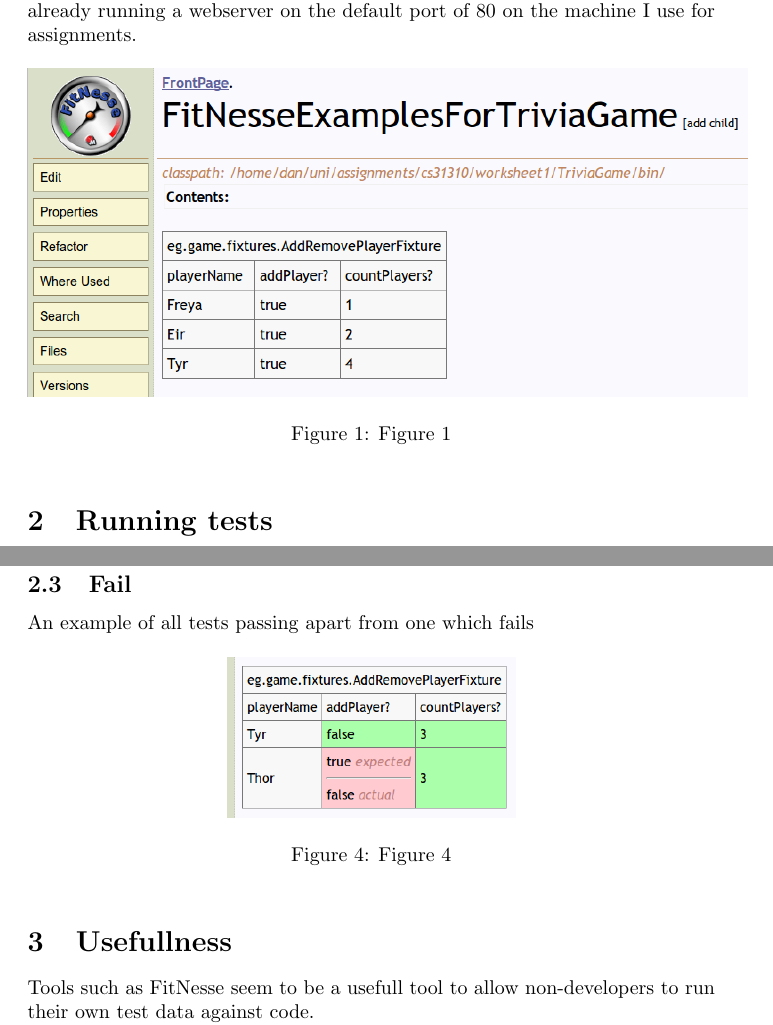
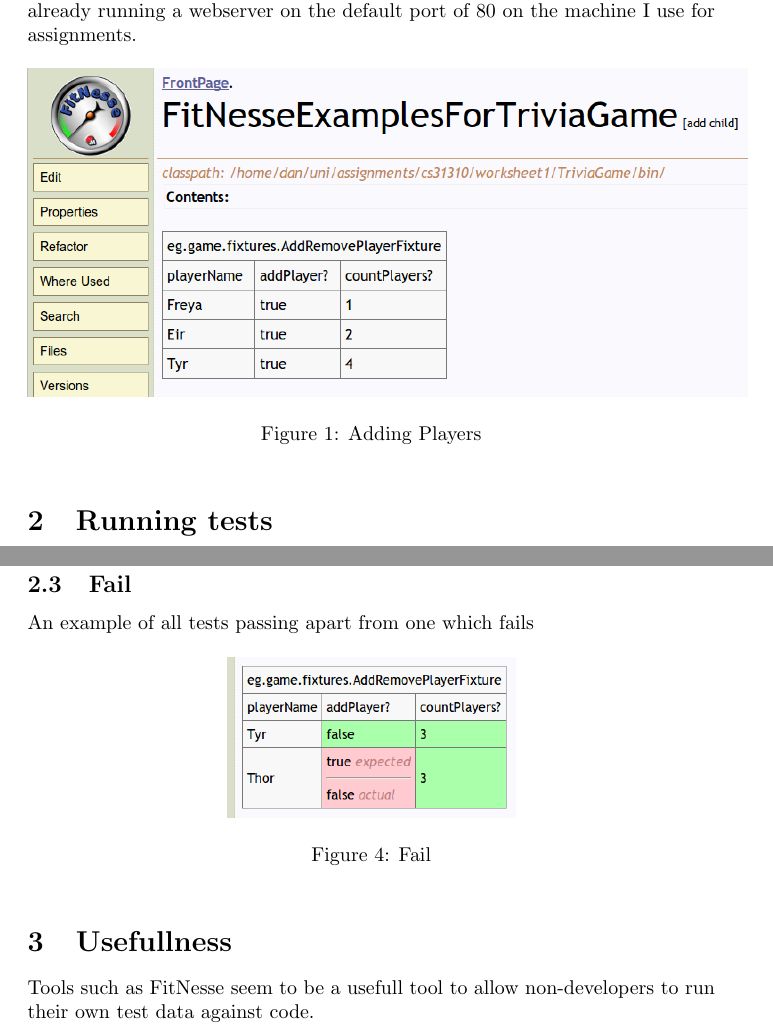
Before and after one commit to datkinson/assignments, a LaTeX paper (cs31310/worksheet1/report/daa9-cs31310-worksheet1-report.tex): two parts of pages 1 and 3 of 3, joined at a grey line, cut so that both start at the same text. Compiled offline with pdfLaTeX.

Commit message:
Corrected figure captions

```diff
--- a/cs31310/worksheet1/report/daa9-cs31310-worksheet1-report.tex
+++ b/cs31310/worksheet1/report/daa9-cs31310-worksheet1-report.tex
@@ -30,7 +30,7 @@
 \begin{figure}[h]
 \centering
 	\includegraphics[width=5.0in] {figures/Screenshot1.png}
-	\caption{Figure 1}
+	\caption{Adding Players}
 	\label{Adding players}
 \end{figure}
 
@@ -60,7 +60,7 @@
 \begin{figure}[h]
 \centering
         \includegraphics[width=2.0in] {figures/Screenshot4.png}
-        \caption{Figure 4}
+        \caption{Fail}
         \label{Fail}
 \end{figure}
 
```
Also changed, not shown: cs31310/worksheet1/report/daa9-cs31310-worksheet1-report.pdf, cs31310/worksheet1/report/daa9-cs31310-worksheet1-report.tex (4 more changed lines).
